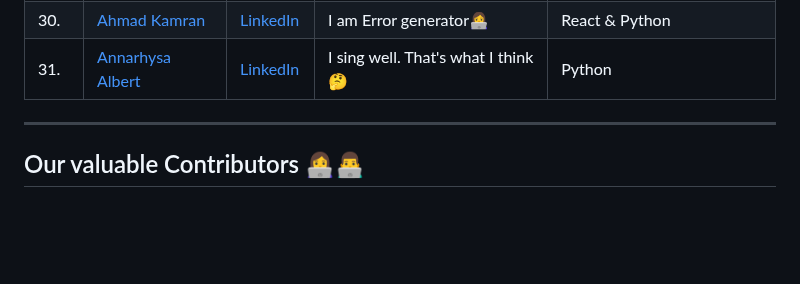
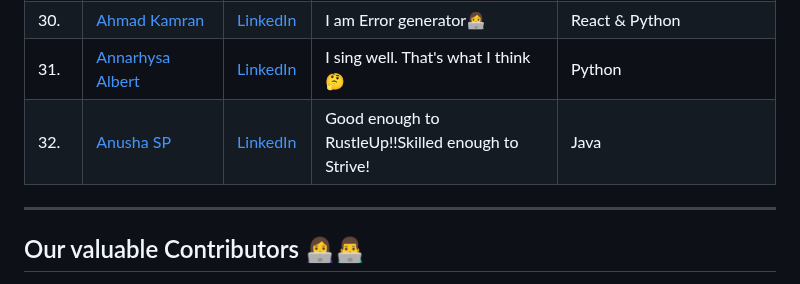
Before and after one commit to Design-and-Code/Opensource-practice, a Markdown page: README.md, the part around the change. Drawn GitHub-style; blank space fills up the shorter version.

Commit message:
chore: add Anusha SP (#58)
Adding name to readme

```diff
--- a/README.md
+++ b/README.md
@@ -187,6 +187,7 @@ git push -u origin <your_branch_name>
 | 29. | [Sajib Adhikary](https://github.com/sajibAdhi) | [LinkedIn](https://linkedin.com/in/sajibadhi) | I don't know what I am eating while coding 😅 | PHP |
 | 30. | [Ahmad Kamran](https://github.com/kamran-2) | [LinkedIn](https://linkedin.com/in/ahmadkamran2) | I am Error generator👩‍💻 | React & Python
 | 31. | [Annarhysa Albert](https://github.com/Annarhysa) | [LinkedIn](https://www.linkedin.com/in/annarhysa-albert-92550918b/) | I sing well. That's what I think 🤔 | Python |
+| 32. | [Anusha SP](https://github.com/AnushaSP07) | [LinkedIn](https://www.linkedin.com/in/anushasp07/) | Good enough to RustleUp!!Skilled enough to Strive! | Java |
 
 <!-- Add your names here -->
 
```
